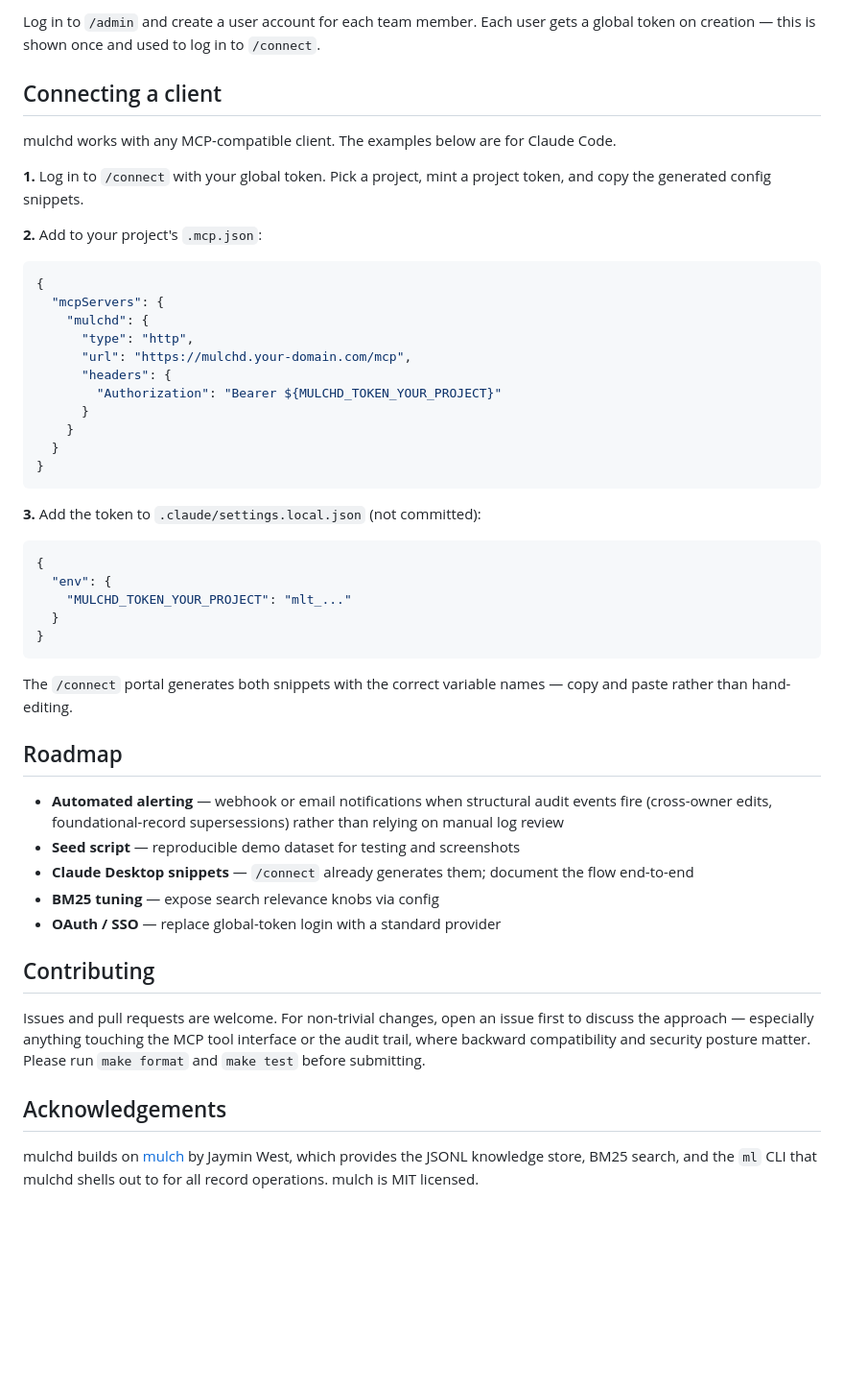
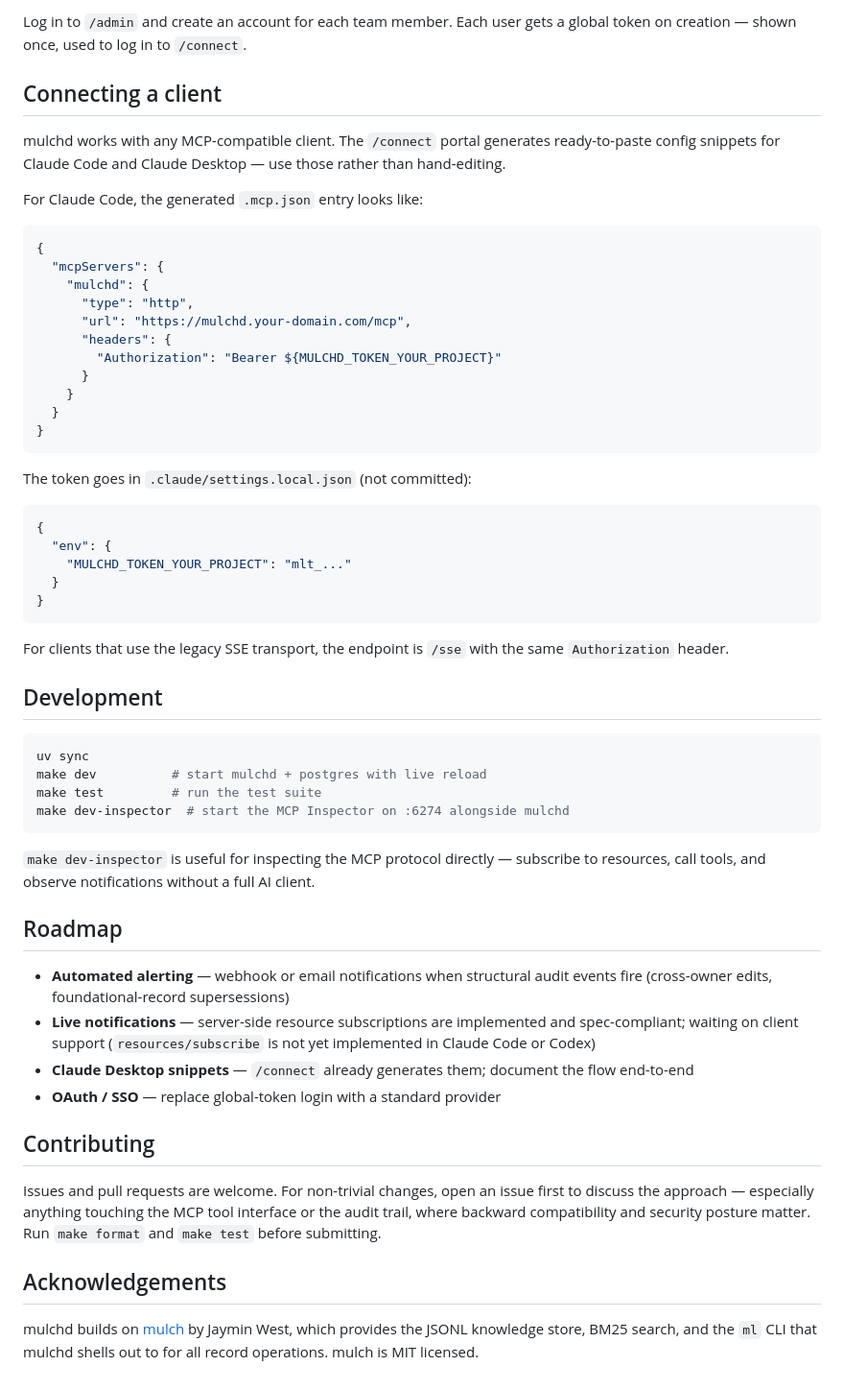
Before and after one commit to ChacheGS/mulchd, a Markdown page: README.md, the part around one of its changes. Shown at 96% size. Drawn GitHub-style; blank space fills up the shorter version.

````diff
--- a/README.md
+++ b/README.md
@@ -80,13 +77,11 @@ The entrypoint runs `aerich upgrade` before starting, so migrations apply automa
 
-Log in to `/admin` and create a user account for each team member. Each user gets a global token on creation — this is shown once and used to log in to `/connect`.
+Log in to `/admin` and create an account for each team member. Each user gets a global token on creation — shown once, used to log in to `/connect`.
 
 ## Connecting a client
 
-mulchd works with any MCP-compatible client. The examples below are for Claude Code.
+mulchd works with any MCP-compatible client. The `/connect` portal generates ready-to-paste config snippets for Claude Code and Claude Desktop — use those rather than hand-editing.
 
-**1.** Log in to `/connect` with your global token. Pick a project, mint a project token, and copy the generated config snippets.
-
-**2.** Add to your project's `.mcp.json`:
+For Claude Code, the generated `.mcp.json` entry looks like:
 
 ```json
 {
@@ -102,7 +97,7 @@ mulchd works with any MCP-compatible client. The examples below are for Claude C
 }
 ```
 
-**3.** Add the token to `.claude/settings.local.json` (not committed):
+The token goes in `.claude/settings.local.json` (not committed):
 
 ```json
 {
@@ -112,19 +107,29 @@ mulchd works with any MCP-compatible client. The examples below are for Claude C
 }
 ```
 
-The `/connect` portal generates both snippets with the correct variable names — copy and paste rather than hand-editing.
+For clients that use the legacy SSE transport, the endpoint is `/sse` with the same `Authorization` header.
+
+## Development
+
+```bash
+uv sync
+make dev          # start mulchd + postgres with live reload
+make test         # run the test suite
+make dev-inspector  # start the MCP Inspector on :6274 alongside mulchd
+```
+
+`make dev-inspector` is useful for inspecting the MCP protocol directly — subscribe to resources, call tools, and observe notifications without a full AI client.
 
 ## Roadmap
 
-- **Automated alerting** — webhook or email notifications when structural audit events fire (cross-owner edits, foundational-record supersessions) rather than relying on manual log review
-- **Seed script** — reproducible demo dataset for testing and screenshots
+- **Automated alerting** — webhook or email notifications when structural audit events fire (cross-owner edits, foundational-record supersessions)
+- **Live notifications** — server-side resource subscriptions are implemented and spec-compliant; waiting on client support (`resources/subscribe` is not yet implemented in Claude Code or Codex)
 - **Claude Desktop snippets** — `/connect` already generates them; document the flow end-to-end
-- **BM25 tuning** — expose search relevance knobs via config
 - **OAuth / SSO** — replace global-token login with a standard provider
 
 ## Contributing
 
-Issues and pull requests are welcome. For non-trivial changes, open an issue first to discuss the approach — especially anything touching the MCP tool interface or the audit trail, where backward compatibility and security posture matter. Please run `make format` and `make test` before submitting.
+Issues and pull requests are welcome. For non-trivial changes, open an issue first to discuss the approach — especially anything touching the MCP tool interface or the audit trail, where backward compatibility and security posture matter. Run `make format` and `make test` before submitting.
 
 ## Acknowledgements
 
````
Also changed, not shown: other parts of README.md (+27 -30 lines).
